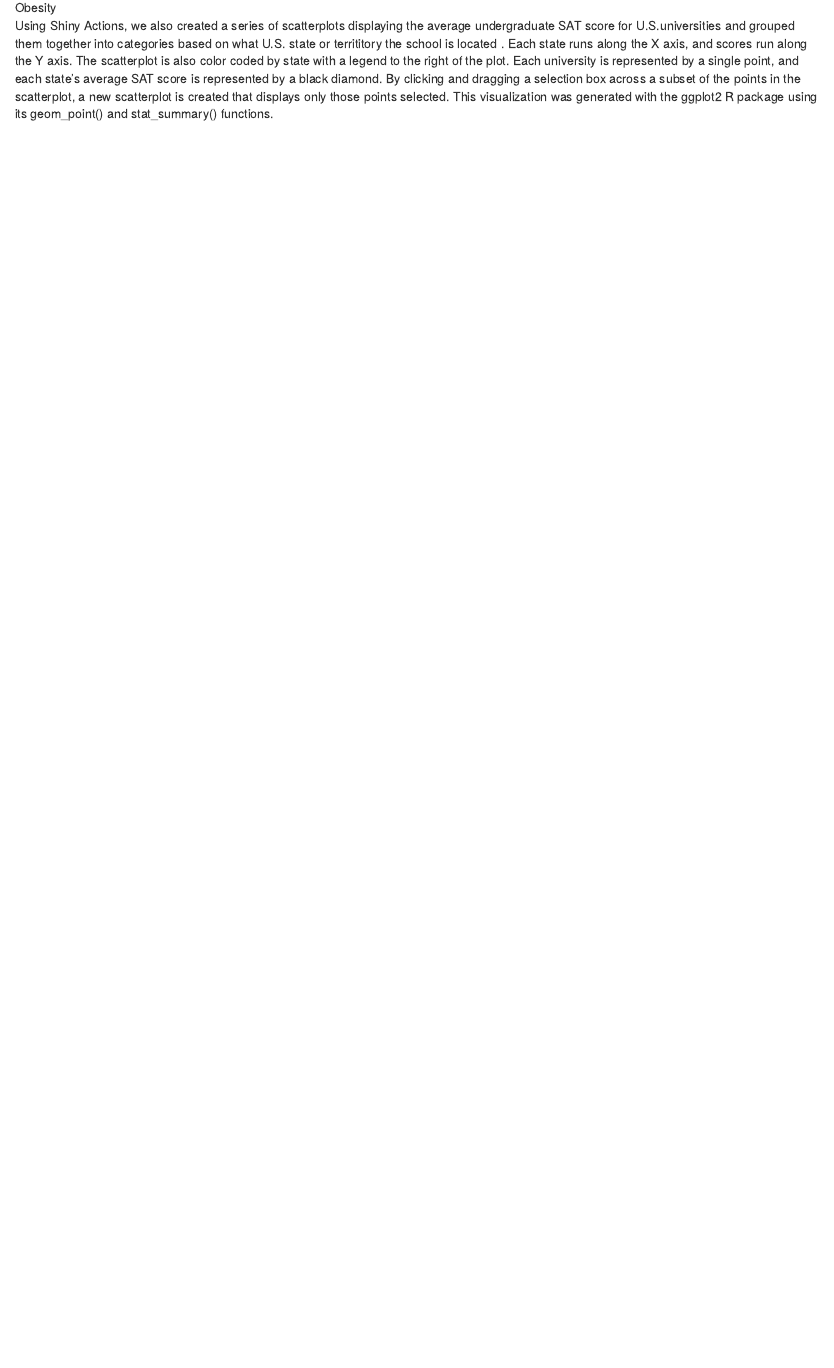
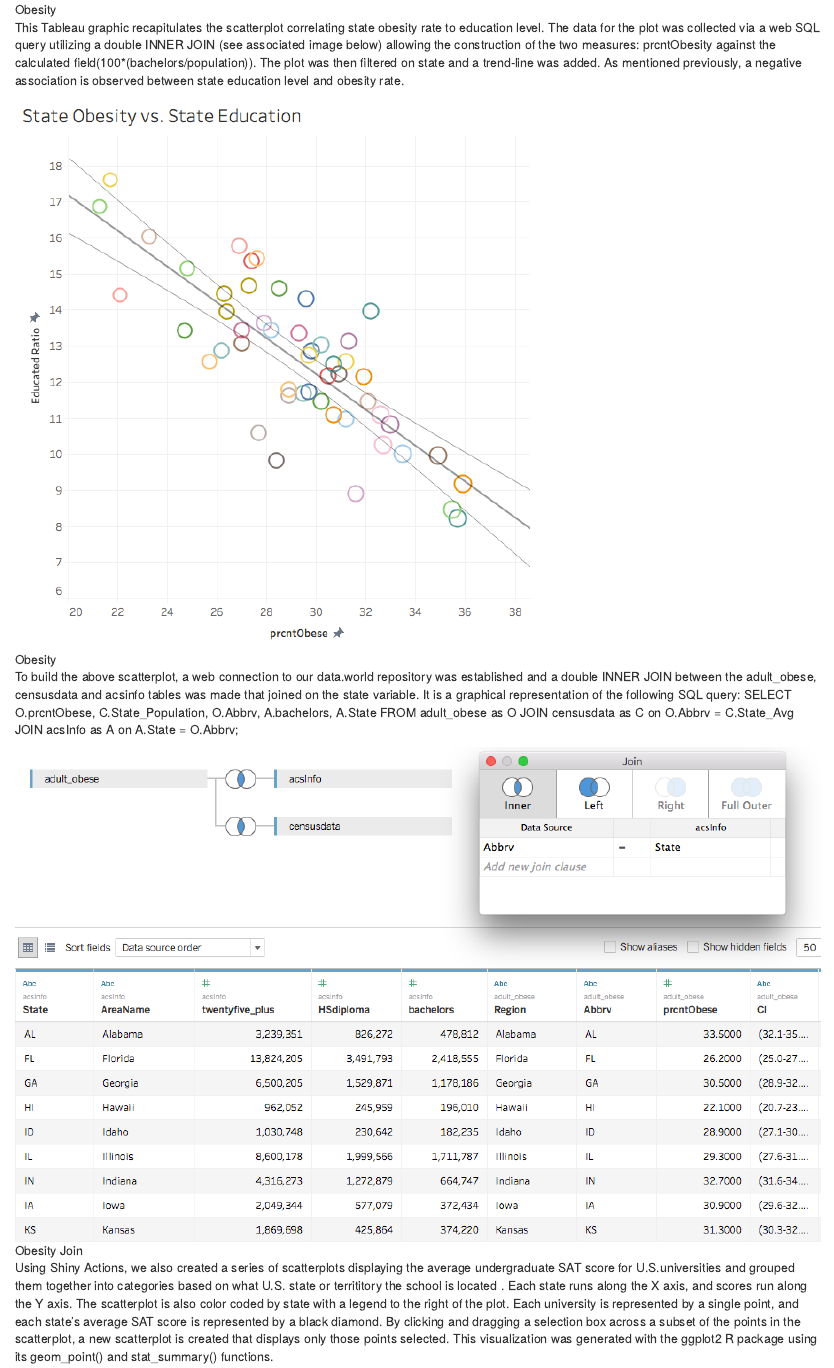
Before and after one commit to CannataUTDV/s17dvfinalproject-wagner-milloy-mcdowelle-sankar, an R Markdown document (00_Doc/Final Project.Rmd): the page in a window 1100 px wide, from 7460 px down before the commit and from 8030 px down after it, so that both start at the same text. Rendered offline with R 4.5, knitr and Pandoc, with nearby package versions; some code elsewhere in the file could not run offline.

Commit message:
update .Rmd

```diff
--- a/00_Doc/Final Project.Rmd
+++ b/00_Doc/Final Project.Rmd
@@ -110,7 +111,18 @@ A similar histogram was also created in Shiny using ggplot and plotly. This hist
 
 This scatterplot tests the correlation of obesity to education level across all 50 states using the R packages ggplot and Shiny.  The plot displays the percentages of obese people per U.S. state against the number of state citizens possessing a college degree over total state population.  The plot reveals a very clear negative correlation between education level and obesity rate by state and is emphasized by the addition of a regression line.  The data was amassed from 3 data.world tables that were double joined to make the needed query. The Shiny code (server.R and ui.R) allows for easy sharing of the visualization and the plotly R package imparts hovering functionality to make the graphic more interactive.
 
-![Obesity](../03_Visualizations/ShinyScat1.png)
+![Obesity](../03_Visualizations/Obesity_Education_Scatterplot_Shiny.png)
+
+This Tableau graphic recapitulates the scatterplot correlating state obesity rate to education level.  The data for the plot was collected via a web SQL query utilizing a double INNER JOIN (see associated image below) allowing the construction of  the two measures: prcntObesity against the calculated field(100*(bachelors/population)). The plot was then filtered on state and a trend-line was added. As mentioned previously, a negative association is observed between state education level and obesity rate.
+
+![Obesity](../03_Visualizations/Obesity_Education_Scatterplot_Tableau.png)
+
+To build the above scatterplot, a web connection to our data.world repository was established and a double INNER JOIN between the adult_obese, censusdata and acsinfo tables was made that joined on the state variable. It is a graphical representation of the following SQL query:
+SELECT O.prcntObese, C.State_Population, O.Abbrv, A.bachelors, A.State FROM adult_obese as O
+JOIN censusdata as C on O.Abbrv = C.State_Avg
+JOIN acsInfo as A on A.State = O.Abbrv;
+
+![Obesity Join](../03_Visualizations/Obesity_Double_Join_Tableau.png)
 
 Using Shiny Actions, we also created a series of scatterplots displaying the average undergraduate SAT score for U.S.universities and grouped them together into categories based on what U.S. state or territitory the school is located . Each state runs along the X axis, and scores run along the Y axis. The scatterplot is also color coded by state with a legend to the right of the plot. Each university is represented by a single point, and each state's average SAT score is represented by a black diamond. By clicking and dragging a selection box across a subset of the points in the scatterplot, a new scatterplot is created that displays only those points selected. This visualization was generated with the ggplot2 R package using its geom_point() and stat_summary() functions.
 
```
Also changed, not shown: 00_Doc/Final Project.Rmd (3 more changed lines), 1 other file.
